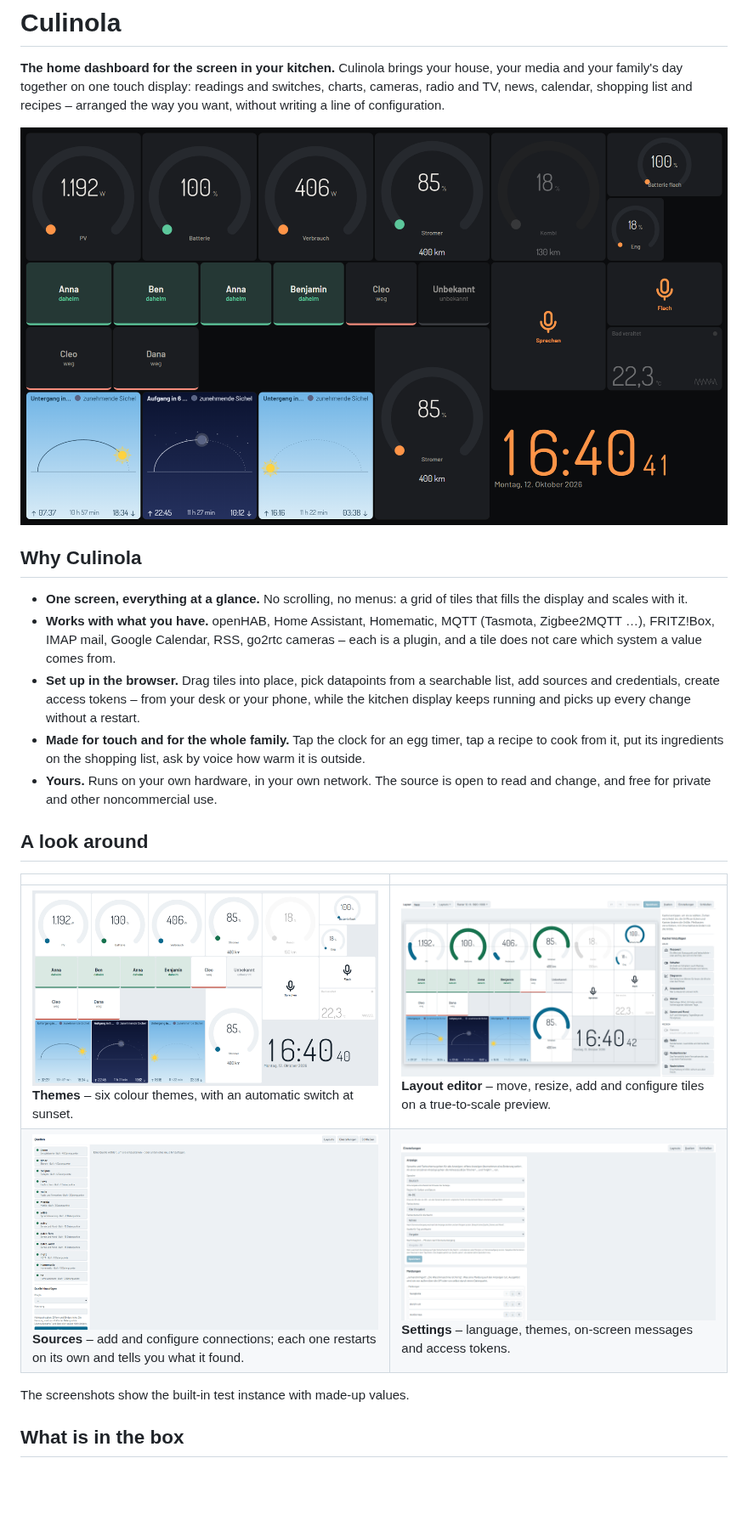
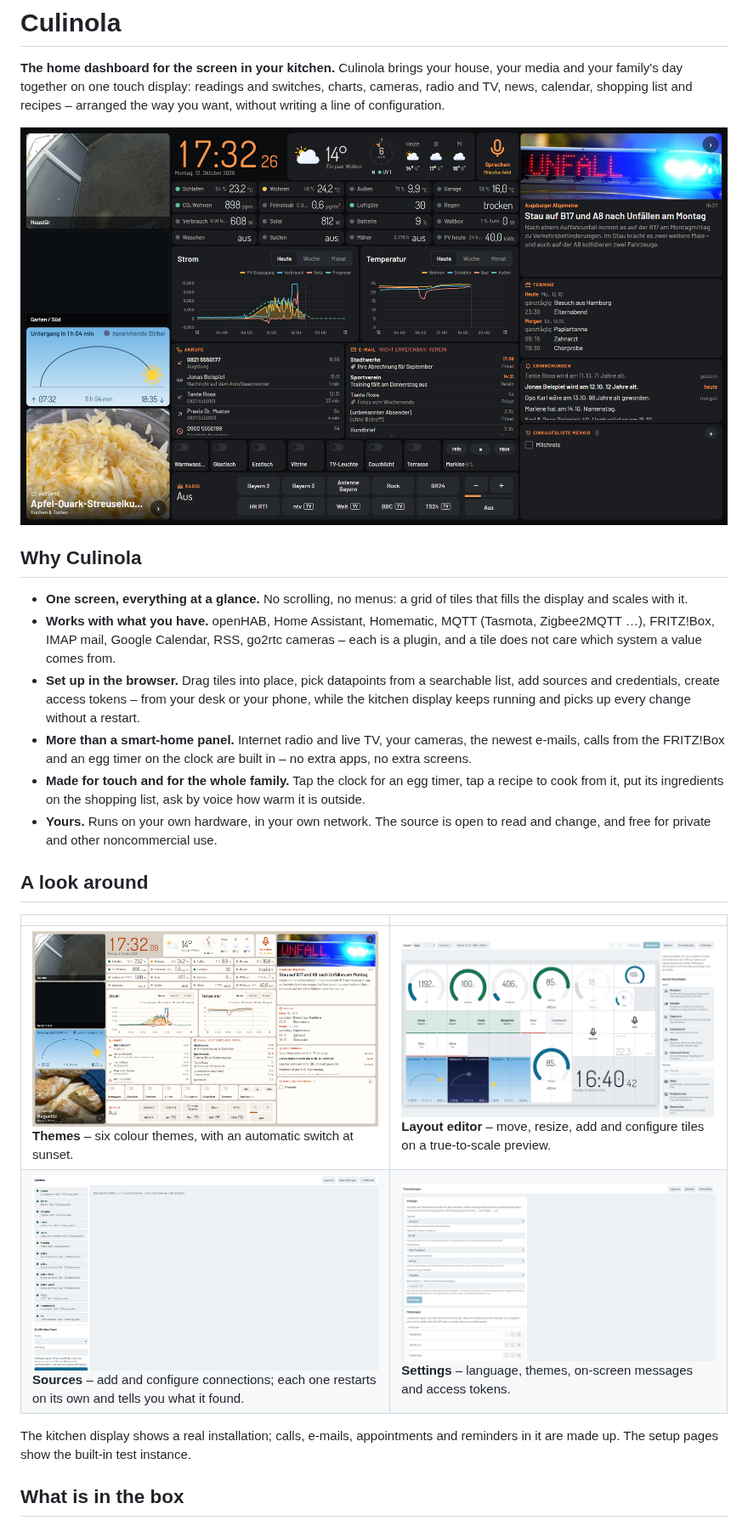
Before and after one commit to achrista/culinola, a Markdown page: README.md, the part around one of its changes. Shown at 85% size. GitHub-like rendering; pictures changed too: docs/images/dashboard-night.png, docs/images/dashboard.png; blank space fills up the shorter version.

Commit message:
Screenshots of a real kitchen display; features name radio, TV, mail, cameras and egg timer
Co-Authored-By: Claude Opus 5.5 (1M context) <noreply@anthropic.com>

```diff
--- a/README.md
+++ b/README.md
@@ -9,6 +9,7 @@
 - **One screen, everything at a glance.** No scrolling, no menus: a grid of tiles that fills the display and scales with it.
 - **Works with what you have.** openHAB, Home Assistant, Homematic, MQTT (Tasmota, Zigbee2MQTT …), FRITZ!Box, IMAP mail, Google Calendar, RSS, go2rtc cameras – each is a plugin, and a tile does not care which system a value comes from.
 - **Set up in the browser.** Drag tiles into place, pick datapoints from a searchable list, add sources and credentials, create access tokens – from your desk or your phone, while the kitchen display keeps running and picks up every change without a restart.
+- **More than a smart-home panel.** Internet radio and live TV, your cameras, the newest e-mails, calls from the FRITZ!Box and an egg timer on the clock are built in – no extra apps, no extra screens.
 - **Made for touch and for the whole family.** Tap the clock for an egg timer, tap a recipe to cook from it, put its ingredients on the shopping list, ask by voice how warm it is outside.
 - **Yours.** Runs on your own hardware, in your own network. The source is open to read and change, and free for private and other noncommercial use.
 
@@ -20,6 +21,6 @@
 | ![List of sources with their state](docs/images/sources.png) **Sources** – add and configure connections; each one restarts on its own and tells you what it found. | ![Settings for display, messages and access](docs/images/settings.png) **Settings** – language, themes, on-screen messages and access tokens. |
 
-The screenshots show the built-in test instance with made-up values.
+The kitchen display shows a real installation; calls, e-mails, appointments and reminders in it are made up. The setup pages show the built-in test instance.
 
 ## What is in the box
 
```
Also changed, not shown: other parts of README.md (+2 -2 lines), 1 other file.
